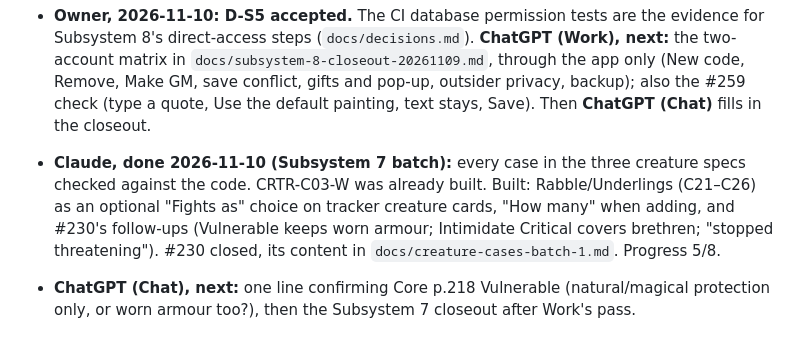
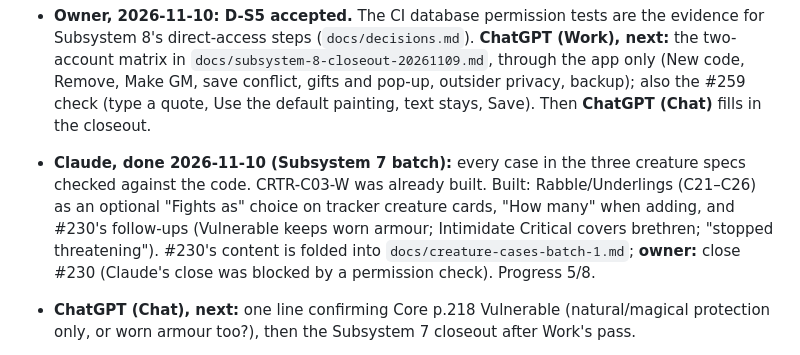
Before and after one commit to colemak1/mythras-character-forge, a Markdown page: HANDOFF.md, the part around the change. Rendered like a GitHub page.

Commit message:
HANDOFF: #230 still open, owner to close
Co-Authored-By: Claude Opus 5.5 <noreply@anthropic.com>

```diff
--- a/HANDOFF.md
+++ b/HANDOFF.md
@@ -43,7 +43,7 @@ _Last updated: 2026-11-10 by Claude (Subsystem 7 batch: Rabble/Underlings, #230
 - **Claude, done 2026-11-09: one shared combat rules engine** (`docs/brief-combat-engine.md`, all four steps). `js/combat-rules.js` (pure, dice passed in) is used by The Pits and Play Mode; the hit-location table is data. Tests: `tests/combat-rules.cjs` (each rule, with Core page) and `tests/pits-golden.cjs` (five seeded bouts, identical before and after). No script line in `practice-combat.html` is over 200 characters. Behaviour unchanged.
 - **ChatGPT (Work), with the next live batch:** play three or four bouts in The Pits (shield, impaling weapon, whip or net, saved character); a Failure against a Fumble should now give the failing side one Special Effect, and Fatigue reads "Wearied". In Play Mode: 65% at Hard shows 44%; Weapon Malfunction is offered only with a firearm. Creature character: Play Mode shows its own locations (no human figure), damage goes through natural armour, reload keeps the wounds. Magic tab: "Hurt while casting" (Serious + failed Willpower gives two grades harder; Major fails with no roll).
 - **Owner, 2026-11-10: D-S5 accepted.** The CI database permission tests are the evidence for Subsystem 8's direct-access steps (`docs/decisions.md`). **ChatGPT (Work), next:** the two-account matrix in `docs/subsystem-8-closeout-20261109.md`, through the app only (New code, Remove, Make GM, save conflict, gifts and pop-up, outsider privacy, backup); also the #259 check (type a quote, Use the default painting, text stays, Save). Then **ChatGPT (Chat)** fills in the closeout.
-- **Claude, done 2026-11-10 (Subsystem 7 batch):** every case in the three creature specs checked against the code. CRTR-C03-W was already built. Built: Rabble/Underlings (C21–C26) as an optional "Fights as" choice on tracker creature cards, "How many" when adding, and #230's follow-ups (Vulnerable keeps worn armour; Intimidate Critical covers brethren; "stopped threatening"). #230 closed, its content in `docs/creature-cases-batch-1.md`. Progress 5/8.
+- **Claude, done 2026-11-10 (Subsystem 7 batch):** every case in the three creature specs checked against the code. CRTR-C03-W was already built. Built: Rabble/Underlings (C21–C26) as an optional "Fights as" choice on tracker creature cards, "How many" when adding, and #230's follow-ups (Vulnerable keeps worn armour; Intimidate Critical covers brethren; "stopped threatening"). #230's content is folded into `docs/creature-cases-batch-1.md`; **owner:** close #230 (Claude's close was blocked by a permission check). Progress 5/8.
 - **ChatGPT (Chat), next:** one line confirming Core p.218 Vulnerable (natural/magical protection only, or worn armour too?), then the Subsystem 7 closeout after Work's pass.
 - **ChatGPT (Work), Subsystem 7 GM-tracker pass (signed in, own campaign):** add a creature with How many 3, set all to Rabble, hit one for damage below its HP: it flees and the card says the rest flee. Add 4, set Underling, hit one twice: it withdraws; a second one hurt and the rest withdraw. A Vulnerable (silver) creature with worn armour on a location: a silver hit there still counts the worn armour. Two creatures of the same name with Intimidate: a Critical on one also shows on the other; "stopped threatening" clears everything but the Critical. Plus the creature-character checks listed below.
 - **Claude, next:** Subsystem 8 fixes if Work's two-account matrix finds any, then Subsystem 6 (Folk Magic finish first, `docs/roadmap.md`).
```
Also changed, not shown: docs/creature-cases-batch-1.md (+1 -1 lines).
